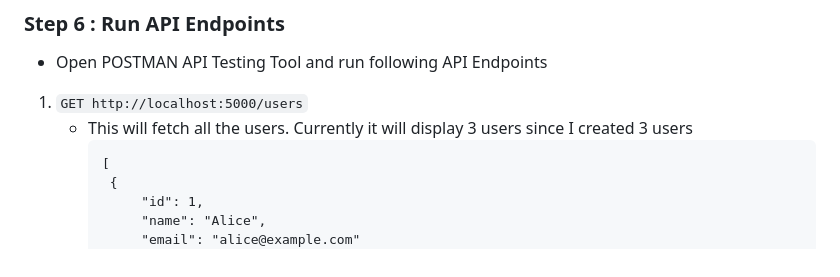
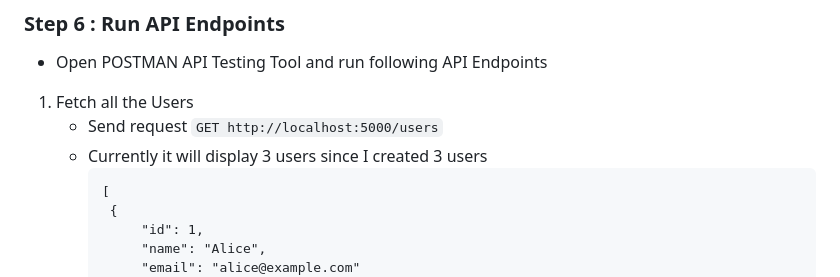
Before and after one commit to heetp0101/Real-time-Polling, a Markdown page: README.md, the part around the change. Rendered like a GitHub page.

````diff
--- a/README.md
+++ b/README.md
@@ -86,8 +86,9 @@
 
   - Open POSTMAN API Testing Tool and run following API Endpoints
 
-  1. `GET http://localhost:5000/users`
-     - This will fetch all the users. Currently it will display 3 users since I created 3 users
+  1. Fetch all the Users
+     - Send request `GET http://localhost:5000/users`
+     - Currently it will display 3 users since I created 3 users
        ```
        [
         {
````
